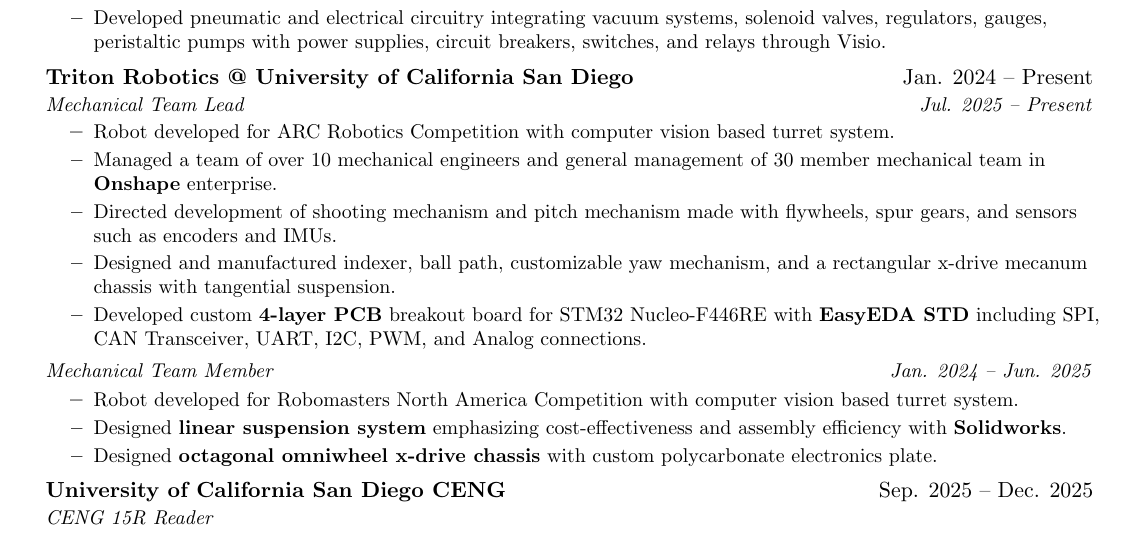
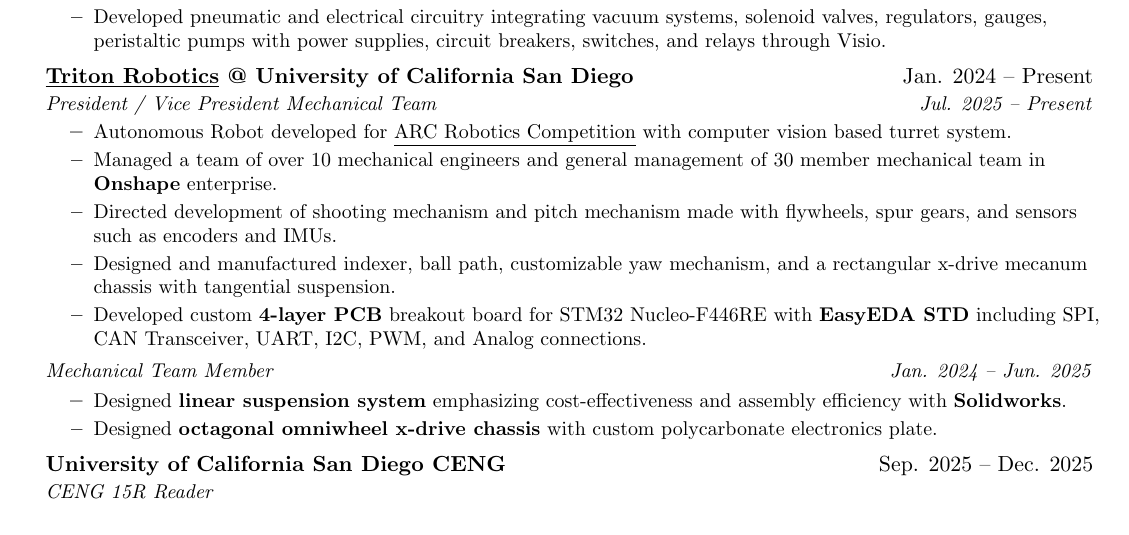
Before and after one commit to mtuteja1/portfolio, a LaTeX CV (resume.tex): part of the page, cut so that both start at the same text. Compiled offline with pdfLaTeX.

Commit message:
update: Added Links

```diff
--- a/resume.tex
+++ b/resume.tex
@@ -12,10 +12,10 @@
 \usepackage[empty]{fullpage}
 \usepackage{titlesec}
 \usepackage{marvosym}
-\usepackage[usenames,dvipsnames]{color}
+\usepackage[dvipsnames]{xcolor}
 \usepackage{verbatim}
 \usepackage{enumitem}
-\usepackage[hidelinks]{hyperref}
+\usepackage[colorlinks=true, urlcolor=MidnightBlue, linkcolor=MidnightBlue, citecolor=MidnightBlue]{hyperref}
 \usepackage{fancyhdr}
 \usepackage[english]{babel}
 \usepackage{tabularx}
@@ -85,6 +85,8 @@
     \end{tabular*}\vspace{-6pt}
 }
 
+\newcommand{\resumeLink}[2]{\href{#1}{\textcolor{black}{\underline{#2}}}}
+
 %-------------------------------------------
 %%%%%%  RESUME STARTS HERE  %%%%%%%%%%%%%%%%%%%%%%%%%%%%
 
@@ -123,10 +125,10 @@
         \resumeItem{Developed pneumatic and electrical circuitry integrating vacuum systems, solenoid valves, regulators, gauges, peristaltic pumps with power supplies, circuit breakers, switches, and relays through Visio.}
       \resumeItemListEnd
     \resumeSubheading
-      {Triton Robotics @ University of California San Diego}{Jan. 2024 -- Present}
-      {Mechanical Team Lead}{Jul. 2025 -- Present}
+      {\resumeLink{https://tritonrobotics.org/}{Triton Robotics} @ University of California San Diego}{Jan. 2024 -- Present}
+      {President / Vice President Mechanical Team}{Jul. 2025 -- Present}
       \resumeItemListStart
-        \resumeItem{Robot developed for ARC Robotics Competition with computer vision based turret system.}
+        \resumeItem{Autonomous Robot developed for \resumeLink{https://www.robomasterna.com/}{ARC Robotics Competition} with computer vision based turret system.}
         \resumeItem{Managed a team of over 10 mechanical engineers and general management of 30 member mechanical team in \textbf{Onshape} enterprise.}
         \resumeItem{Directed development of shooting mechanism and pitch mechanism made with flywheels, spur gears, and sensors such as encoders and IMUs.}
         \resumeItem{Designed and manufactured indexer, ball path, customizable yaw mechanism, and a rectangular x-drive mecanum chassis with tangential suspension.}
@@ -135,7 +137,6 @@
     \vspace{5 pt}
     \resumeMyPosition{Mechanical Team Member}{Jan. 2024 -- Jun. 2025}
         \resumeItemListStart
-        \resumeItem{Robot developed for Robomasters North America Competition with computer vision based turret system.}
         \resumeItem{Designed \textbf{linear suspension system} emphasizing cost-effectiveness and assembly efficiency with \textbf{Solidworks}.}
         \resumeItem{Designed \textbf{octagonal omniwheel x-drive chassis} with custom polycarbonate electronics plate.}
       \resumeItemListEnd
```
Also changed, not shown: resume.pdf, resume.tex (6 more changed lines).
